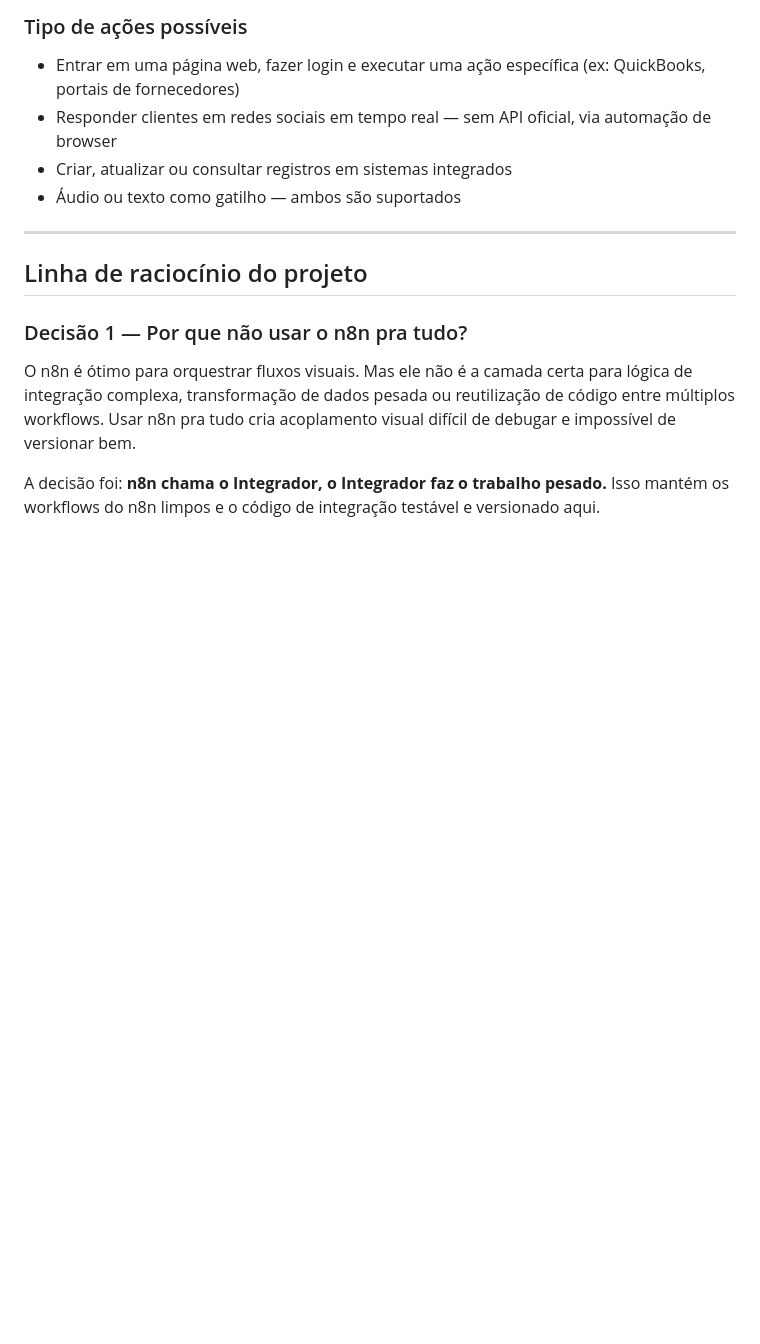
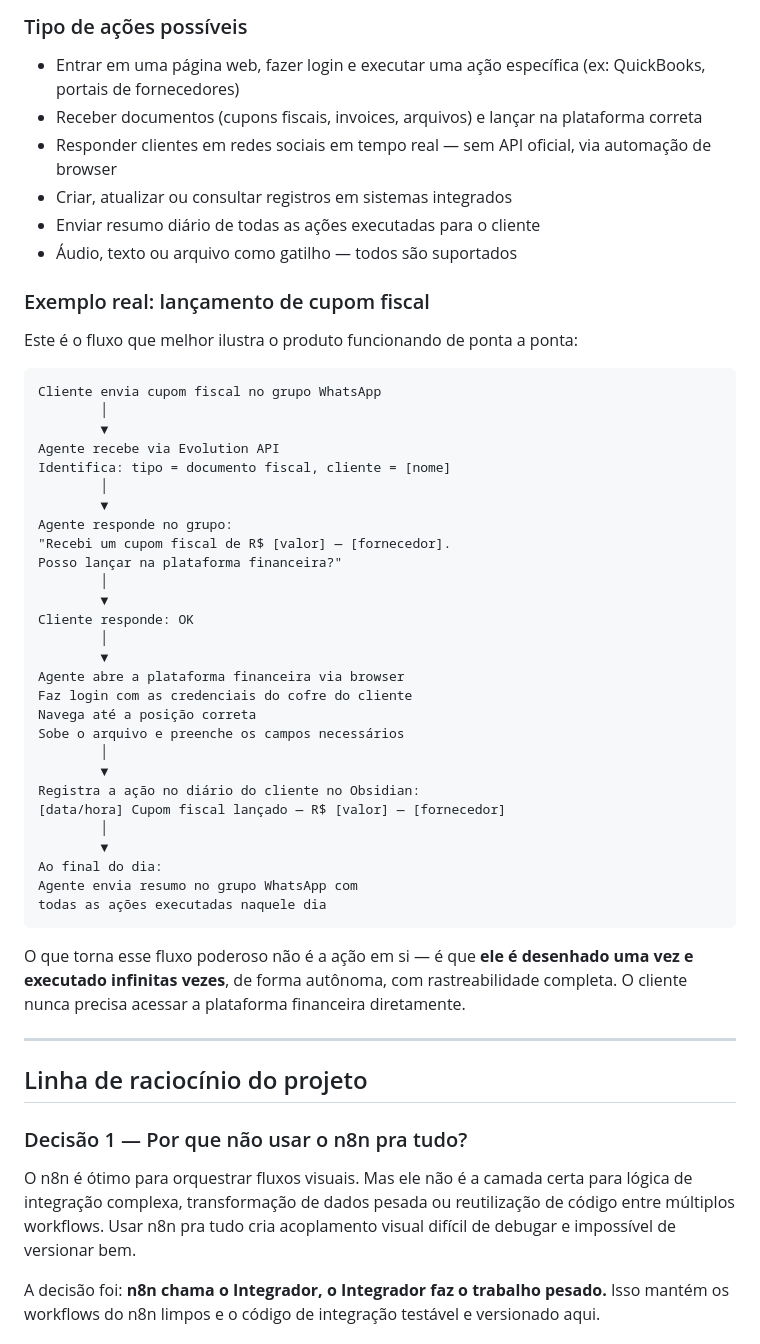
Before and after one commit to effective-gain/integrador-eg, a Markdown page: README.md, the part around the change. Drawn GitHub-style; blank space fills up the shorter version.

Commit message:
docs: exemplo real — cupom fiscal via WhatsApp, confirmação, lançamento na plataforma, diário + resumo diário

````diff
--- a/README.md
+++ b/README.md
@@ -58,9 +58,48 @@ O cliente confirma e só então a execução acontece. Esse comportamento é pad
 ### Tipo de ações possíveis
 
 - Entrar em uma página web, fazer login e executar uma ação específica (ex: QuickBooks, portais de fornecedores)
+- Receber documentos (cupons fiscais, invoices, arquivos) e lançar na plataforma correta
 - Responder clientes em redes sociais em tempo real — sem API oficial, via automação de browser
 - Criar, atualizar ou consultar registros em sistemas integrados
-- Áudio ou texto como gatilho — ambos são suportados
+- Enviar resumo diário de todas as ações executadas para o cliente
+- Áudio, texto ou arquivo como gatilho — todos são suportados
+
+### Exemplo real: lançamento de cupom fiscal
+
+Este é o fluxo que melhor ilustra o produto funcionando de ponta a ponta:
+
+```
+Cliente envia cupom fiscal no grupo WhatsApp
+        │
+        ▼
+Agente recebe via Evolution API
+Identifica: tipo = documento fiscal, cliente = [nome]
+        │
+        ▼
+Agente responde no grupo:
+"Recebi um cupom fiscal de R$ [valor] — [fornecedor].
+Posso lançar na plataforma financeira?"
+        │
+        ▼
+Cliente responde: OK
+        │
+        ▼
+Agente abre a plataforma financeira via browser
+Faz login com as credenciais do cofre do cliente
+Navega até a posição correta
+Sobe o arquivo e preenche os campos necessários
+        │
+        ▼
+Registra a ação no diário do cliente no Obsidian:
+[data/hora] Cupom fiscal lançado — R$ [valor] — [fornecedor]
+        │
+        ▼
+Ao final do dia:
+Agente envia resumo no grupo WhatsApp com
+todas as ações executadas naquele dia
+```
+
+O que torna esse fluxo poderoso não é a ação em si — é que **ele é desenhado uma vez e executado infinitas vezes**, de forma autônoma, com rastreabilidade completa. O cliente nunca precisa acessar a plataforma financeira diretamente.
 
 ---
 
````
